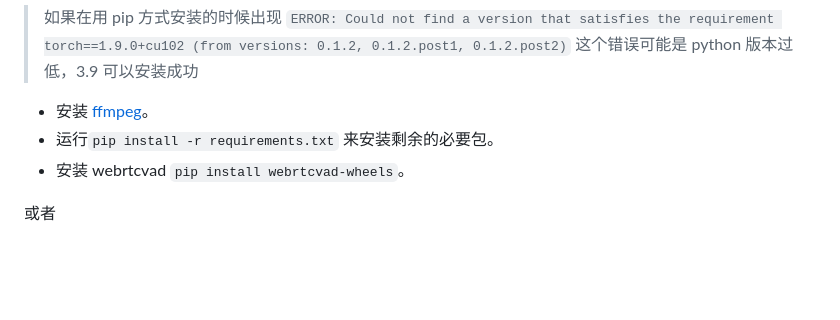
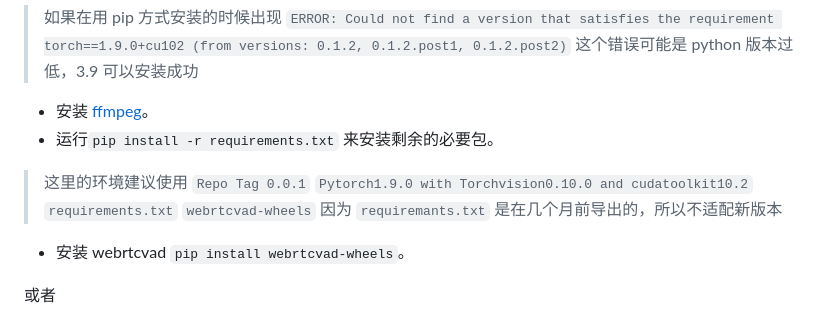
Before and after one commit to babysor/MockingBird, a Markdown page: README-CN.md, the part around the change. GitHub-like rendering; blank space fills up the shorter version.

```diff
--- a/README-CN.md
+++ b/README-CN.md
@@ -29,6 +29,7 @@
 > 如果在用 pip 方式安装的时候出现 `ERROR: Could not find a version that satisfies the requirement torch==1.9.0+cu102 (from versions: 0.1.2, 0.1.2.post1, 0.1.2.post2)` 这个错误可能是 python 版本过低，3.9 可以安装成功
 * 安装 [ffmpeg](https://ffmpeg.org/download.html#get-packages)。
 * 运行`pip install -r requirements.txt` 来安装剩余的必要包。
+> 这里的环境建议使用 `Repo Tag 0.0.1` `Pytorch1.9.0 with Torchvision0.10.0 and cudatoolkit10.2` `requirements.txt` `webrtcvad-wheels` 因为 `requiremants.txt` 是在几个月前导出的，所以不适配新版本
 * 安装 webrtcvad `pip install webrtcvad-wheels`。
 
 或者
```
Also changed, not shown: README.md (+1 -0 lines).
